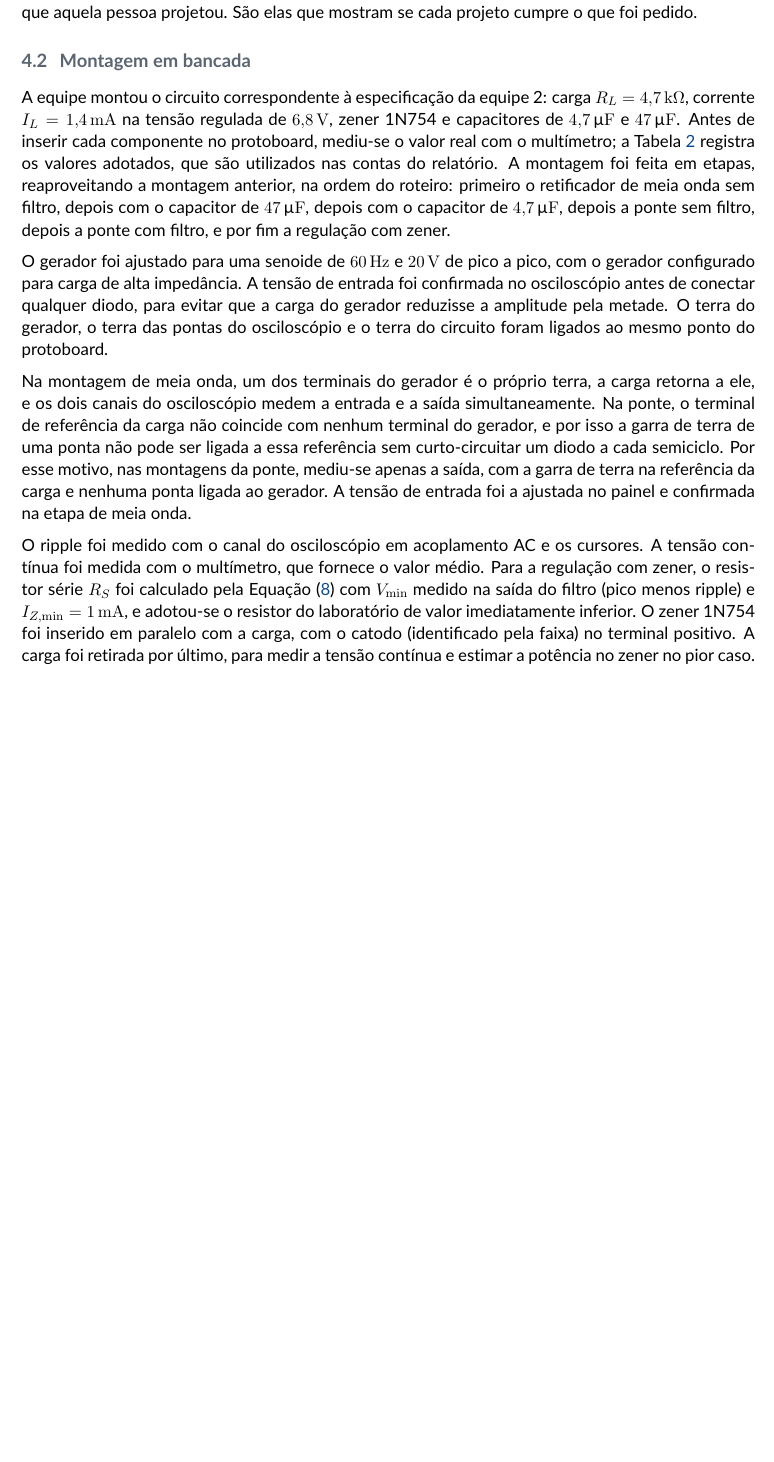
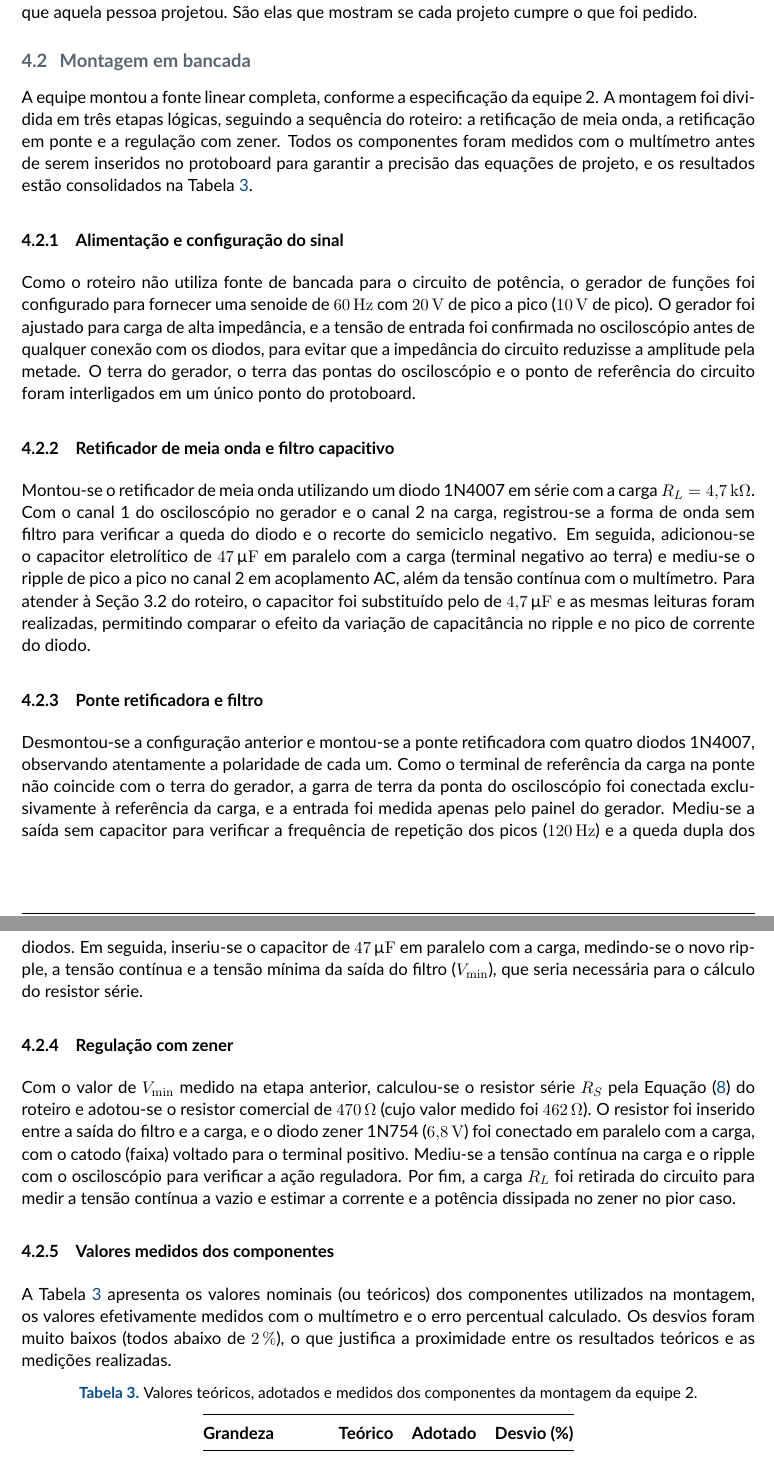
Before and after one commit to tlamen/relatorio_2_eletronica, a LaTeX document (experimento 5/experimento 5.tex): part of page 6 of 15 before the commit and two parts of pages 6 and 7 of 16 after it, the two joined at a grey line, cut so that both start at the same text, the shorter picture padded with empty space. Compiled offline with pdfLaTeX.

Commit message:
melhorias seção 4.2

```diff
--- a/experimento 5/experimento 5.tex
+++ b/experimento 5/experimento 5.tex
@@ -283,10 +283,33 @@ o que foi pedido.
 
 \subsection{Montagem em bancada}
 
-A equipe montou o circuito correspondente à especificação da equipe~2: carga $R_L = \SI{4,7}{\kilo\ohm}$, corrente $I_L = \SI{1,4}{\milli\ampere}$ na tensão regulada de \SI{6,8}{\volt}, zener 1N754 e capacitores de \SI{4,7}{\micro\farad} e \SI{47}{\micro\farad}. Antes de inserir cada componente no protoboard, mediu-se o valor real com o multímetro; a Tabela~\ref{tab:medidos_r5} registra os valores adotados, que são utilizados nas contas do relatório. A montagem foi feita em etapas, reaproveitando a montagem anterior, na ordem do roteiro: primeiro o retificador de meia onda sem filtro, depois com o capacitor de \SI{47}{\micro\farad}, depois com o capacitor de \SI{4,7}{\micro\farad}, depois a ponte sem filtro, depois a ponte com filtro, e por fim a regulação com zener.
+A equipe montou a fonte linear completa, conforme a especificação da equipe~2. A montagem foi dividida em três etapas lógicas, seguindo a sequência do roteiro: a retificação de meia onda, a retificação em ponte e a regulação com zener. Todos os componentes foram medidos com o multímetro antes de serem inseridos no protoboard para garantir a precisão das equações de projeto, e os resultados estão consolidados na Tabela~\ref{tab:medidos_r5}.
 
-O gerador foi ajustado para uma senoide de \SI{60}{\hertz} e \SI{20}{\volt} de pico a pico, com o gerador configurado para carga de alta impedância. A tensão de entrada foi confirmada no osciloscópio antes de conectar qualquer diodo, para evitar que a carga do gerador reduzisse a amplitude pela metade. O terra do gerador, o terra das pontas do osciloscópio e o terra do circuito foram ligados ao mesmo ponto do protoboard.
+\subsubsection{Alimentação e configuração do sinal}
 
-Na montagem de meia onda, um dos terminais do gerador é o próprio terra, a carga retorna a ele, e os dois canais do osciloscópio medem a entrada e a saída simultaneamente. Na ponte, o terminal de referência da carga não coincide com nenhum terminal do gerador, e por isso a garra de terra de uma ponta não pode ser ligada a essa referência sem curto-circuitar um diodo a cada semiciclo. Por esse motivo, nas montagens da ponte, mediu-se apenas a saída, com a garra de terra na referência da carga e nenhuma ponta ligada ao gerador. A tensão de entrada foi a ajustada no painel e confirmada na etapa de meia onda.
+Como o roteiro não utiliza fonte de bancada para o circuito de potência, o gerador de funções foi configurado para fornecer uma senoide de \SI{60}{\hertz} com \SI{20}{\volt} de pico a pico (\SI{10}{\volt} de pico). O gerador foi ajustado para carga de alta impedância, e a tensão de entrada foi confirmada no osciloscópio antes de qualquer conexão com os diodos, para evitar que a impedância do circuito reduzisse a amplitude pela metade. O terra do gerador, o terra das pontas do osciloscópio e o ponto de referência do circuito foram interligados em um único ponto do protoboard.
 
-O ripple foi medido com o canal do osciloscópio em acoplamento AC e os cursores. A tensão contínua foi medida com o multímetro, que fornece o valor médio. Para a regulação com zener, o resistor série $R_S$ foi calculado pela Equação~\eqref{eq:rs} com $V_{\min}$ medido na saída do filtro (pico menos ripple) e $I_{Z,\min} = \SI{1}{\milli\ampere}$, e adotou-se o resistor do laboratório de valor imediatamente inferior. O zener 1N754 foi inserido em paralelo com a carga, com o catodo (identificado pela faixa) no terminal positivo. A carga foi retirada por último, para medir a tensão contínua e estimar a potência no zener no pior caso.
+\subsubsection{Retificador de meia onda e filtro capacitivo}
+
+Montou-se o retificador de meia onda utilizando um diodo 1N4007 em série com a carga $R_L = \SI{4,7}{\kilo\ohm}$. Com o canal 1 do osciloscópio no gerador e o canal 2 na carga, registrou-se a forma de onda sem filtro para verificar a queda do diodo e o recorte do semiciclo negativo. Em seguida, adicionou-se o capacitor eletrolítico de \SI{47}{\micro\farad} em paralelo com a carga (terminal negativo ao terra) e mediu-se o ripple de pico a pico no canal 2 em acoplamento AC, além da tensão contínua com o multímetro. Para atender à Seção 3.2 do roteiro, o capacitor foi substituído pelo de \SI{4,7}{\micro\farad} e as mesmas leituras foram realizadas, permitindo comparar o efeito da variação de capacitância no ripple e no pico de corrente do diodo.
+
+\subsubsection{Ponte retificadora e filtro}
+
+Desmontou-se a configuração anterior e montou-se a ponte retificadora com quatro diodos 1N4007, observando atentamente a polaridade de cada um. Como o terminal de referência da carga na ponte não coincide com o terra do gerador, a garra de terra da ponta do osciloscópio foi conectada exclusivamente à referência da carga, e a entrada foi medida apenas pelo painel do gerador. Mediu-se a saída sem capacitor para verificar a frequência de repetição dos picos (\SI{120}{\hertz}) e a queda dupla dos diodos. Em seguida, inseriu-se o capacitor de \SI{47}{\micro\farad} em paralelo com a carga, medindo-se o novo ripple, a tensão contínua e a tensão mínima da saída do filtro ($V_{\min}$), que seria necessária para o cálculo do resistor série.
+
+\subsubsection{Regulação com zener}
+
+Com o valor de $V_{\min}$ medido na etapa anterior, calculou-se o resistor série $R_S$ pela Equação~\eqref{eq:rs} do roteiro e adotou-se o resistor comercial de \SI{470}{\ohm} (cujo valor medido foi \SI{462}{\ohm}). O resistor foi inserido entre a saída do filtro e a carga, e o diodo zener 1N754 (\SI{6,8}{\volt}) foi conectado em paralelo com a carga, com o catodo (faixa) voltado para o terminal positivo. Mediu-se a tensão contínua na carga e o ripple com o osciloscópio para verificar a ação reguladora. Por fim, a carga $R_L$ foi retirada do circuito para medir a tensão contínua a vazio e estimar a corrente e a potência dissipada no zener no pior caso.
+
+\subsubsection{Valores medidos dos componentes}
+
+A Tabela~\ref{tab:medidos_r5} apresenta os valores nominais (ou teóricos) dos componentes utilizados na montagem, os valores efetivamente medidos com o multímetro e o erro percentual calculado. Os desvios foram muito baixos (todos abaixo de \SI{2}{\%}), o que justifica a proximidade entre os resultados teóricos e as medições realizadas.
+
+\begin{table}[h]
+\centering
+\caption{Valores teóricos, adotados e medidos dos componentes da montagem da equipe~2.}
+\label{tab:medidos_r5}
+\begin{tabular}{@{}lrrr@{}}
+\toprule
+\textbf{Grandeza} & \textbf{Teórico} & \textbf{Adotado} & \textbf{Desvio (\%)} \\
+\midrule
```
Also changed, not shown: experimento 5/experimento 5.tex (7 more changed lines).
